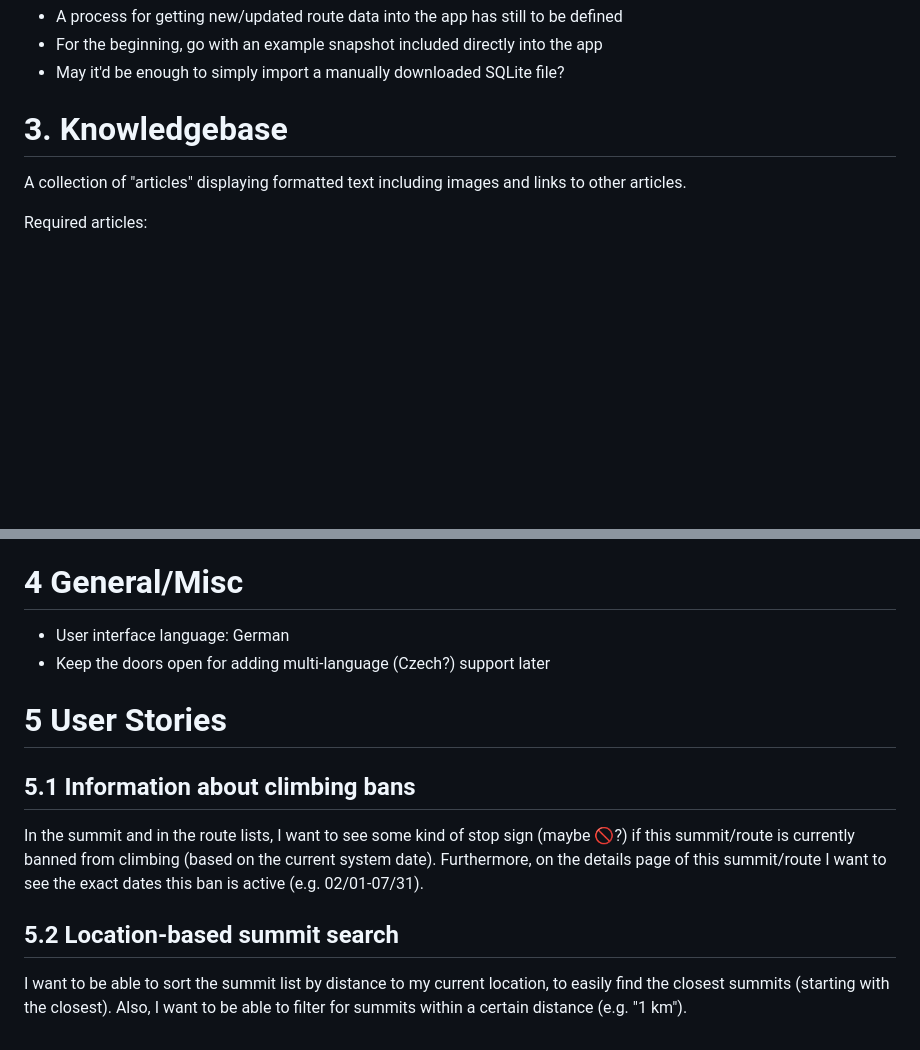
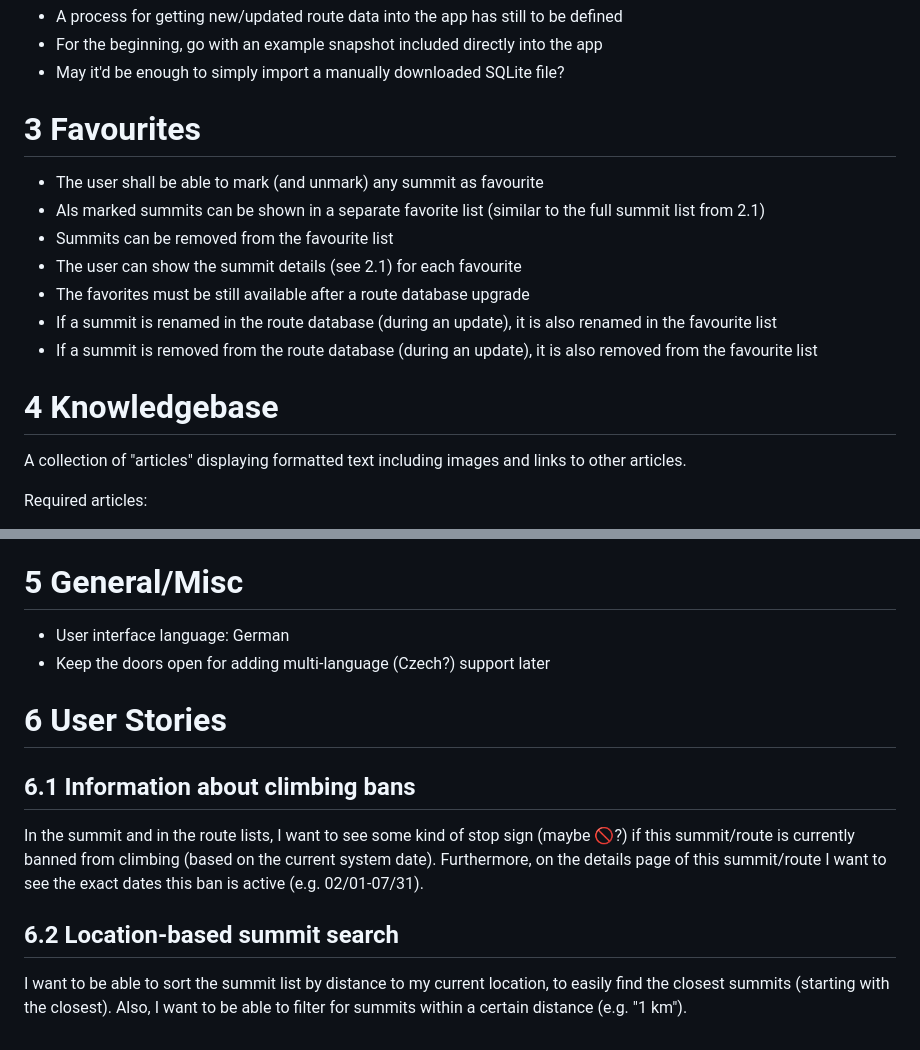
Before and after one commit to aardjon/trad, a Markdown page: doc/requirements.md, 2 parts joined by grey strips. GitHub-like rendering; blank space fills up the shorter version.

Commit message:
Update requirements.md
doc: Add favourite list requirements

```diff
--- a/doc/requirements.md
+++ b/doc/requirements.md
@@ -61,7 +61,16 @@ Requirements & Goals
  - For the beginning, go with an example snapshot included directly into the app
  - May it'd be enough to simply import a manually downloaded SQLite file?
 
-# 3. Knowledgebase
+# 3 Favourites
+ - The user shall be able to mark (and unmark) any summit as favourite
+ - Als marked summits can be shown in a separate favorite list (similar to the full summit list from 2.1)
+ - Summits can be removed from the favourite list
+ - The user can show the summit details (see 2.1) for each favourite
+ - The favorites must be still available after a route database upgrade
+ - If a summit is renamed in the route database (during an update), it is also renamed in the favourite list
+ - If a summit is removed from the route database (during an update), it is also removed from the favourite list
+
+# 4 Knowledgebase
 
 A collection of "articles" displaying formatted text including images and links to other articles.
 
@@ -78,14 +87,14 @@ Required articles:
   - Index
     - Structured Index/"Table of Contents" to easily list and navigate articles
 
-# 4 General/Misc
+# 5 General/Misc
  - User interface language: German
  - Keep the doors open for adding multi-language (Czech?) support later
 
 
-# 5 User Stories
-## 5.1 Information about climbing bans
+# 6 User Stories
+## 6.1 Information about climbing bans
 In the summit and in the route lists, I want to see some kind of stop sign (maybe 🚫?) if this summit/route is currently banned from climbing (based on the current system date). Furthermore, on the details page of this summit/route I want to see the exact dates this ban is active (e.g. 02/01-07/31).
 
-## 5.2 Location-based summit search
+## 6.2 Location-based summit search
 I want to be able to sort the summit list by distance to my current location, to easily find the closest summits (starting with the closest). Also, I want to be able to filter for summits within a certain distance (e.g. "1 km").
```
Also changed, not shown: other parts of doc/requirements.md (+2 -2 lines).
